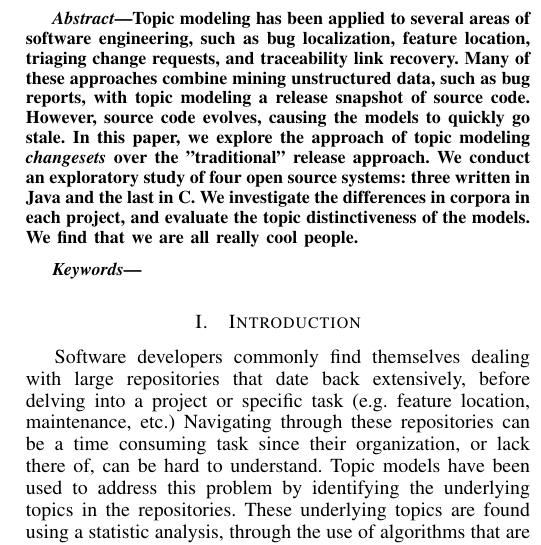
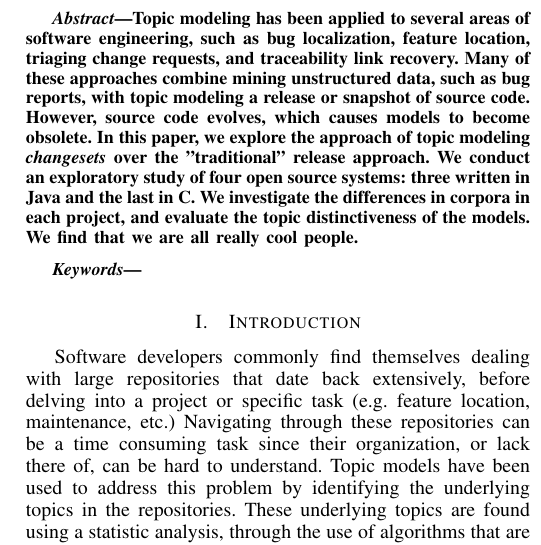
Before and after one commit to TrellixVulnTeam/mud2014-modeling-changeset-topics_PBLF, a LaTeX paper (paper/paper.tex): part of one column of page 1 of 5, cut so that both start at the same text. Compiled offline with pdfLaTeX.

Commit message:
made clearer abstract

```diff
--- a/paper/paper.tex
+++ b/paper/paper.tex
@@ -81,8 +81,8 @@ Topic modeling has been applied to several areas of software engineering,
 such as bug localization, feature location, triaging change requests,
 and traceability link recovery.
 Many of these approaches combine mining unstructured data, such as bug
-reports, with topic modeling a release snapshot of source code.
-However, source code evolves, causing the models to quickly go stale.
+reports, with topic modeling a release or snapshot of source code.
+However, source code evolves, which causes models to become obsolete.
 In this paper, we explore the approach of topic modeling \emph{changesets}
 over the "traditional" release approach.
 We conduct an exploratory study of four open source systems:
```
